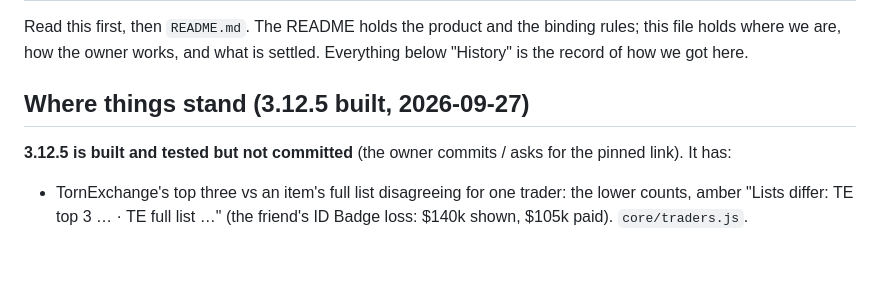
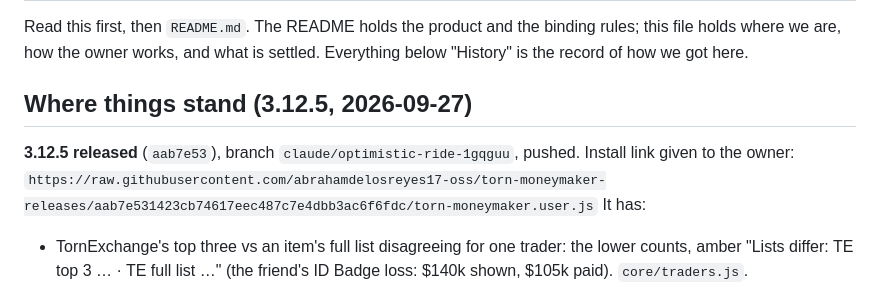
Before and after one commit to abrahamdelosreyes17-oss/torn-moneymaker-releases, a Markdown page: HANDOFF.md, the part around the change. GitHub-like rendering; blank space fills up the shorter version.

Commit message:
Handoff: 3.12.5's commit and install link
Co-Authored-By: Claude Opus 5.5 <noreply@anthropic.com>

```diff
--- a/HANDOFF.md
+++ b/HANDOFF.md
@@ -4,10 +4,12 @@ Read this first, then `README.md`. The README holds the product and the binding
 rules; this file holds where we are, how the owner works, and what is settled.
 Everything below "History" is the record of how we got here.
 
-## Where things stand (3.12.5 built, 2026-09-27)
+## Where things stand (3.12.5, 2026-09-27)
 
-**3.12.5 is built and tested but not committed** (the owner commits / asks for
-the pinned link). It has:
+**3.12.5 released** (`aab7e53`), branch `claude/optimistic-ride-1gqguu`,
+pushed. Install link given to the owner:
+`https://raw.githubusercontent.com/abrahamdelosreyes17-oss/torn-moneymaker-releases/aab7e531423cb74617eec487c7e4dbb3ac6f6fdc/torn-moneymaker.user.js`
+It has:
 - TornExchange's top three vs an item's full list disagreeing for one trader:
   the lower counts, amber "Lists differ: TE top 3 … · TE full list …" (the
   friend's ID Badge loss: $140k shown, $105k paid). `core/traders.js`.
```
